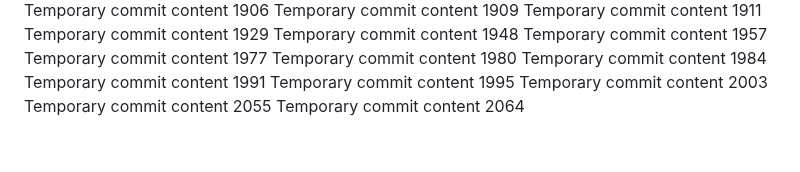
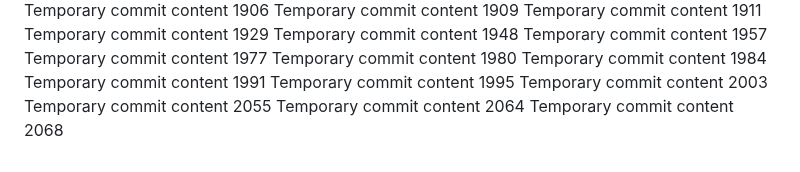
Before and after one commit to Chance27/p8105_hw1_sc5126, a Markdown page: report.md, the part around the change. Rendered like a GitHub page.

```diff
--- a/report.md
+++ b/report.md
@@ -174,3 +174,4 @@ Temporary commit content 1995
 Temporary commit content 2003
 Temporary commit content 2055
 Temporary commit content 2064
+Temporary commit content 2068
```
